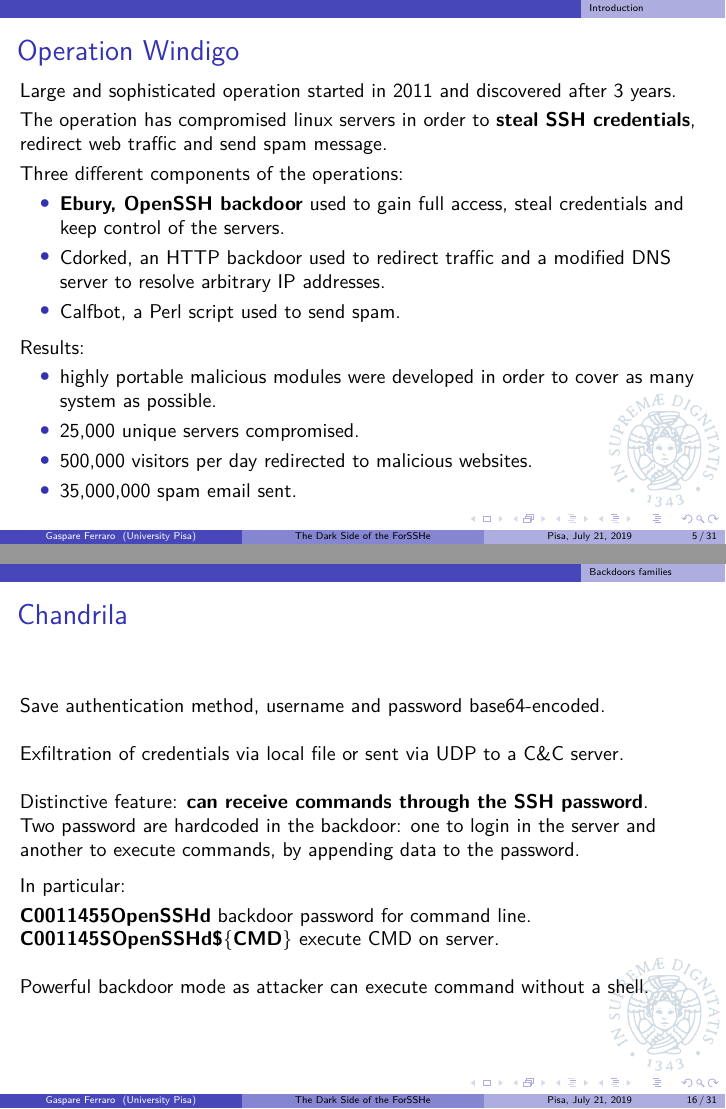
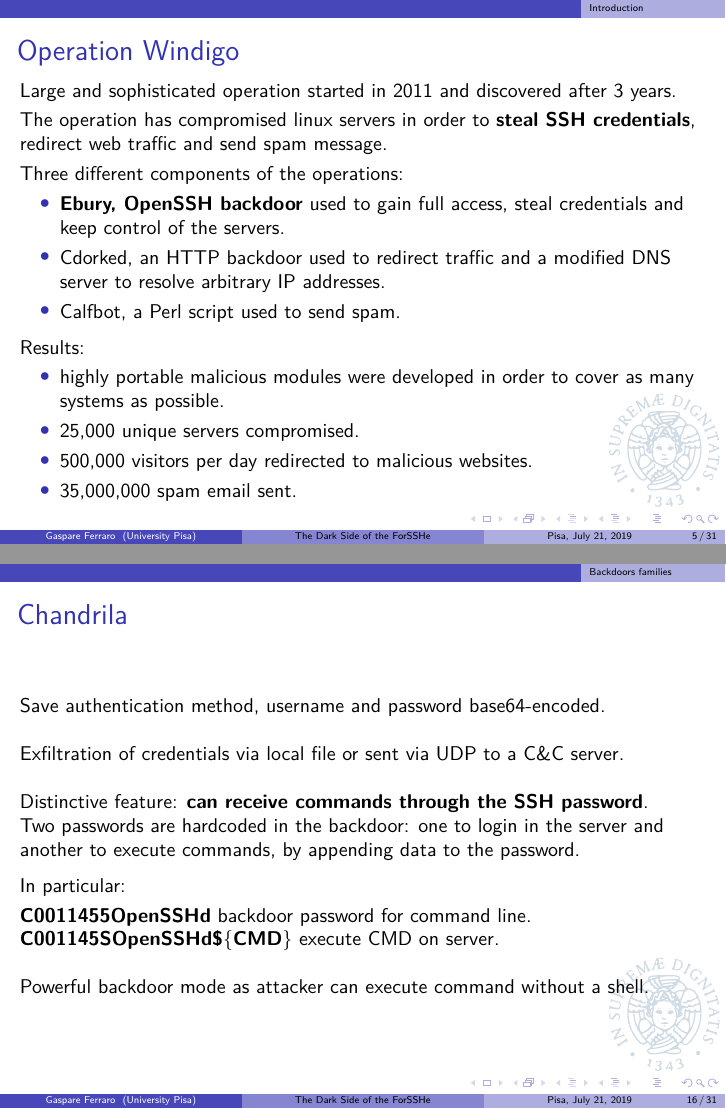
Before and after one commit to GaspareG/OpenSSH-Backdoors, LaTeX slides (presentation.tex, which reads chapter1.tex, chapter3.tex): pages 5 and 16 of 31, joined at a grey line. Compiled offline with pdfLaTeX; a LaTeX package or settings file that is missing is left out.

Commit message:
final rev.2

```diff
--- a/chapter1.tex
+++ b/chapter1.tex
@@ -77,7 +77,7 @@
   Results:
 
   \begin{itemize}
-    \item highly portable malicious modules were developed in order to cover as many system as possible.
+    \item highly portable malicious modules were developed in order to cover as many systems as possible.
     \item 25,000 unique servers compromised.
     \item 500,000 visitors per day redirected to malicious websites.
     \item 35,000,000 spam email sent.
--- a/chapter3.tex
+++ b/chapter3.tex
@@ -55,7 +55,7 @@
 	\bigskip
 
 	Distinctive feature: \textbf{can receive commands through the SSH password}.\\
-	Two password are hardcoded in the backdoor: one to login in the server and another to execute commands, by appending data to the password.
+	Two passwords are hardcoded in the backdoor: one to login in the server and another to execute commands, by appending data to the password.
 
 	\medskip
 
```
Also changed, not shown: presentation.pdf.
